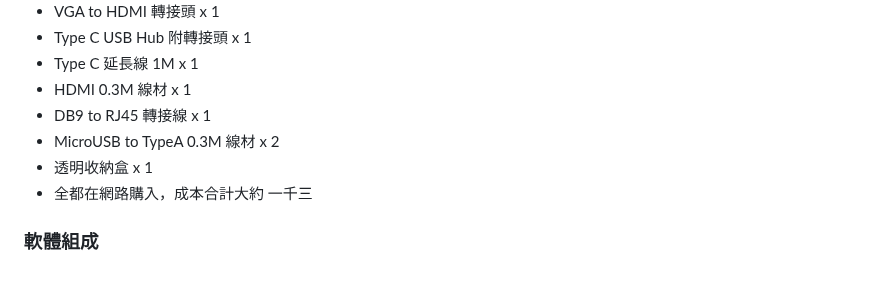
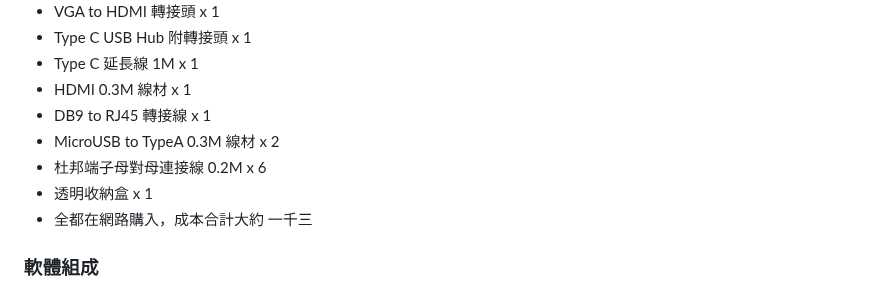
Before and after one commit to jasoncheng7115/JTUSBKVM, a Markdown page: README.md, the part around the change. Rendered like a GitHub page.

```diff
--- a/README.md
+++ b/README.md
@@ -59,6 +59,7 @@
 * HDMI 0.3M 線材 x 1
 * DB9 to RJ45 轉接線 x 1
 * MicroUSB to TypeA 0.3M 線材 x 2
+* 杜邦端子母對母連接線 0.2M x 6
 * 透明收納盒 x 1
 * 全都在網路購入，成本合計大約 一千三
 
```
